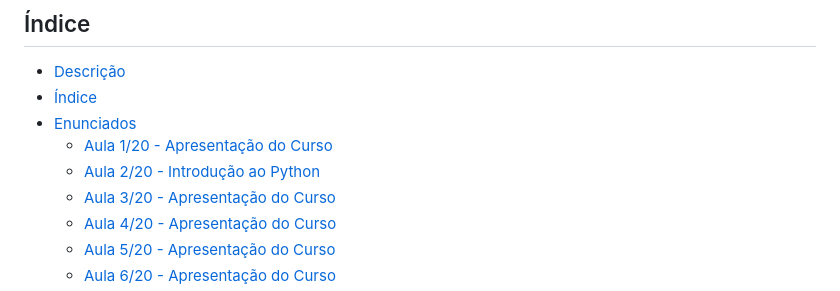
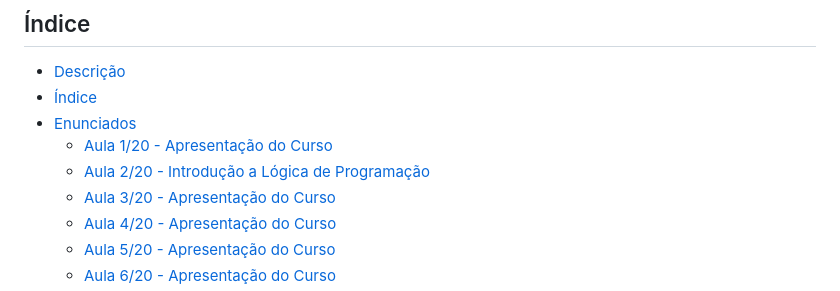
Before and after one commit to patinaomi/lista-de-exercicios-python-curso-senai, a Markdown page: README.md, the part around the change. Rendered like a GitHub page.

```diff
--- a/README.md
+++ b/README.md
@@ -9,7 +9,7 @@ Repositório dedicado a resoluções de todos os exercícios propostos no curso
 * [Índice](#índice)
 * [Enunciados](#enunciados)
   * [Aula 1/20 - Apresentação do Curso](#--mundo-1-fundamentos)
-  * [Aula 2/20 - Introdução ao Python](#--mundo-1-fundamentos)
+  * [Aula 2/20 - Introdução a Lógica de Programação](#--mundo-1-fundamentos)
   * [Aula 3/20 - Apresentação do Curso](#--mundo-1-fundamentos)
   * [Aula 4/20 - Apresentação do Curso](#--mundo-1-fundamentos)
   *   [Aula 5/20 - Apresentação do Curso](#--mundo-1-fundamentos)
```
